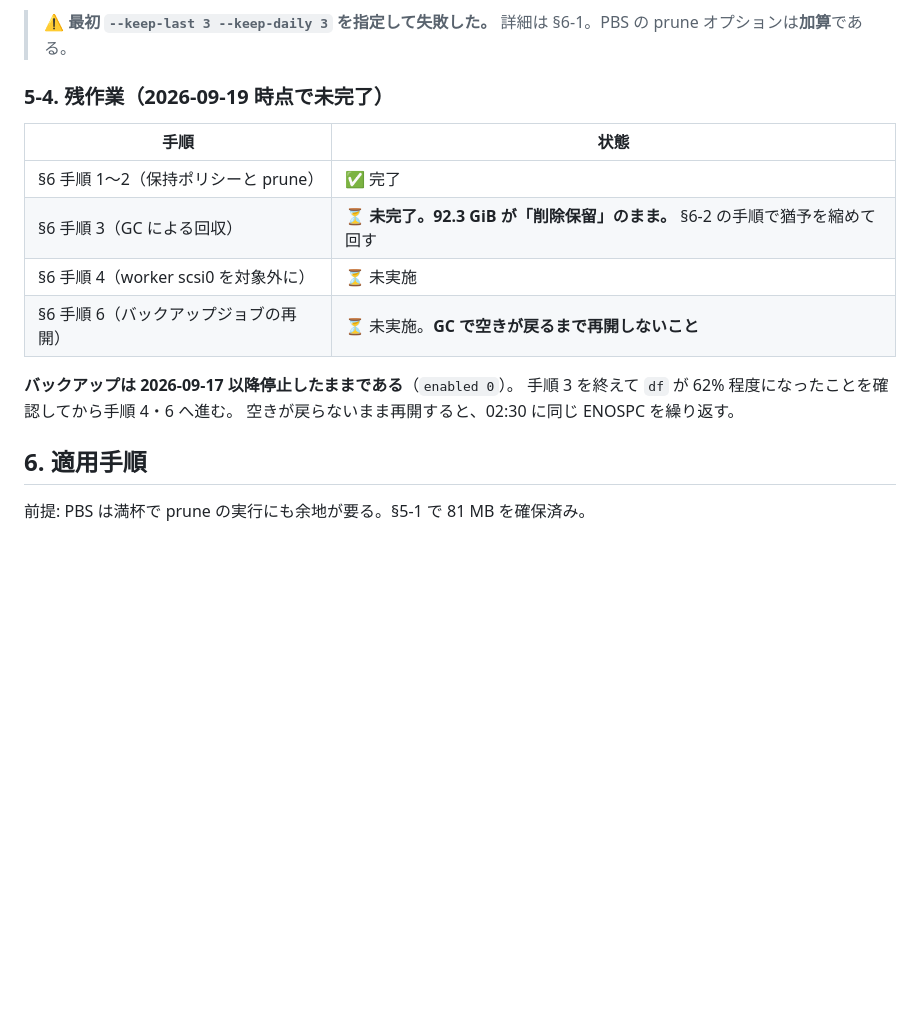
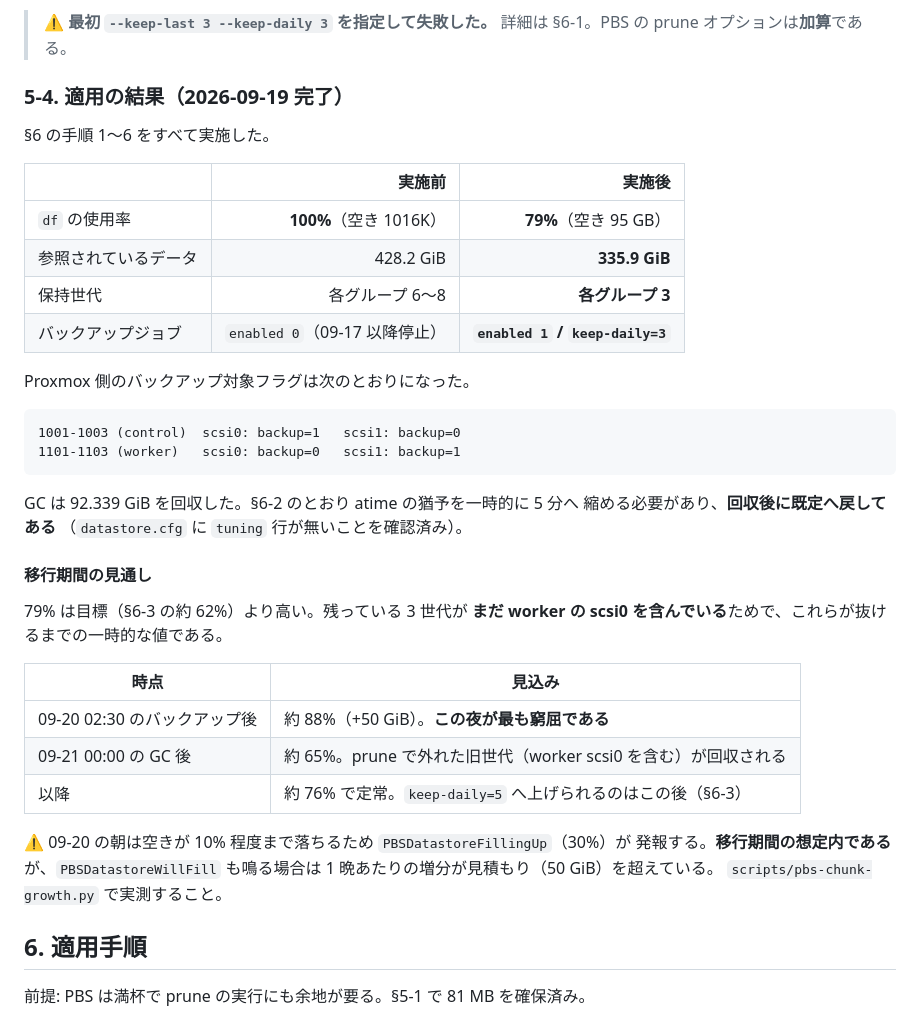
Before and after one commit to craftzdev/homelab, a Markdown page: docs/pbs-capacity-2026-09-19.md, the part around the change. GitHub-like rendering; blank space fills up the shorter version.

Commit message:
docs(pbs): record that the capacity fix was applied, and what it measured
The plan is now history: prune, GC, the disk flags and the backup job are
all in place. Usage went 100% -> 79%, referenced data 428.2 -> 335.9 GiB,
and the job runs again with keep-daily=3.

79% is above the ~62% the sizing predicts because the three retained
generations still carry the worker scsi0 that is no longer being taken.
Write the transition down rather than leave the number looking wrong:
09-20 peaks near 88%, the 09-21 GC drops it to ~65%, and PBSDatastoreFillingUp
is expected to fire once on the way through.

Also record that the GC atime grace had to be shortened to reclaim the
92.3 GiB that prune had released, and that it was restored afterwards —
leaving it at 5 minutes would let a GC delete chunks from a running backup.

Co-Authored-By: Claude Opus 5 (1M context) <noreply@anthropic.com>

````diff
--- a/docs/pbs-capacity-2026-09-19.md
+++ b/docs/pbs-capacity-2026-09-19.md
@@ -225,18 +225,43 @@ PBS 側の prune ジョブを `keep-daily 3` のみにし、prune を実行し
 > ⚠️ **最初 `--keep-last 3 --keep-daily 3` を指定して失敗した。**
 > 詳細は §6-1。PBS の prune オプションは**加算**である。
 
-### 5-4. 残作業（2026-09-19 時点で未完了）
+### 5-4. 適用の結果（2026-09-19 完了）
 
-| 手順 | 状態 |
+§6 の手順 1〜6 をすべて実施した。
+
+| | 実施前 | 実施後 |
+|---|---:|---:|
+| `df` の使用率 | **100%**（空き 1016K） | **79%**（空き 95 GB） |
+| 参照されているデータ | 428.2 GiB | **335.9 GiB** |
+| 保持世代 | 各グループ 6〜8 | **各グループ 3** |
+| バックアップジョブ | `enabled 0`（09-17 以降停止） | **`enabled 1` / `keep-daily=3`** |
+
+Proxmox 側のバックアップ対象フラグは次のとおりになった。
+
+```
+1001-1003 (control)  scsi0: backup=1   scsi1: backup=0
+1101-1103 (worker)   scsi0: backup=0   scsi1: backup=1
+```
+
+GC は 92.339 GiB を回収した。§6-2 のとおり atime の猶予を一時的に 5 分へ
+縮める必要があり、**回収後に既定へ戻してある**
+（`datastore.cfg` に `tuning` 行が無いことを確認済み）。
+
+#### 移行期間の見通し
+
+79% は目標（§6-3 の約 62%）より高い。残っている 3 世代が
+**まだ worker の scsi0 を含んでいる**ためで、これらが抜けるまでの一時的な値である。
+
+| 時点 | 見込み |
 |---|---|
-| §6 手順 1〜2（保持ポリシーと prune） | ✅ 完了 |
-| §6 手順 3（GC による回収） | ⏳ **未完了。92.3 GiB が「削除保留」のまま。** §6-2 の手順で猶予を縮めて回す |
-| §6 手順 4（worker scsi0 を対象外に） | ⏳ 未実施 |
-| §6 手順 6（バックアップジョブの再開） | ⏳ 未実施。**GC で空きが戻るまで再開しないこと** |
+| 09-20 02:30 のバックアップ後 | 約 88%（+50 GiB）。**この夜が最も窮屈である** |
+| 09-21 00:00 の GC 後 | 約 65%。prune で外れた旧世代（worker scsi0 を含む）が回収される |
+| 以降 | 約 76% で定常。`keep-daily=5` へ上げられるのはこの後（§6-3） |
 
-**バックアップは 2026-09-17 以降停止したままである**（`enabled 0`）。
-手順 3 を終えて `df` が 62% 程度になったことを確認してから手順 4・6 へ進む。
-空きが戻らないまま再開すると、02:30 に同じ ENOSPC を繰り返す。
+⚠️ 09-20 の朝は空きが 10% 程度まで落ちるため `PBSDatastoreFillingUp`（30%）が
+発報する。**移行期間の想定内である**が、`PBSDatastoreWillFill` も鳴る場合は
+1 晩あたりの増分が見積もり（50 GiB）を超えている。
+`scripts/pbs-chunk-growth.py` で実測すること。
 
 ## 6. 適用手順
 
````
Also changed, not shown: docs/incidents/2026-09-19-moshitoku-outage.md (+4 -5 lines).
